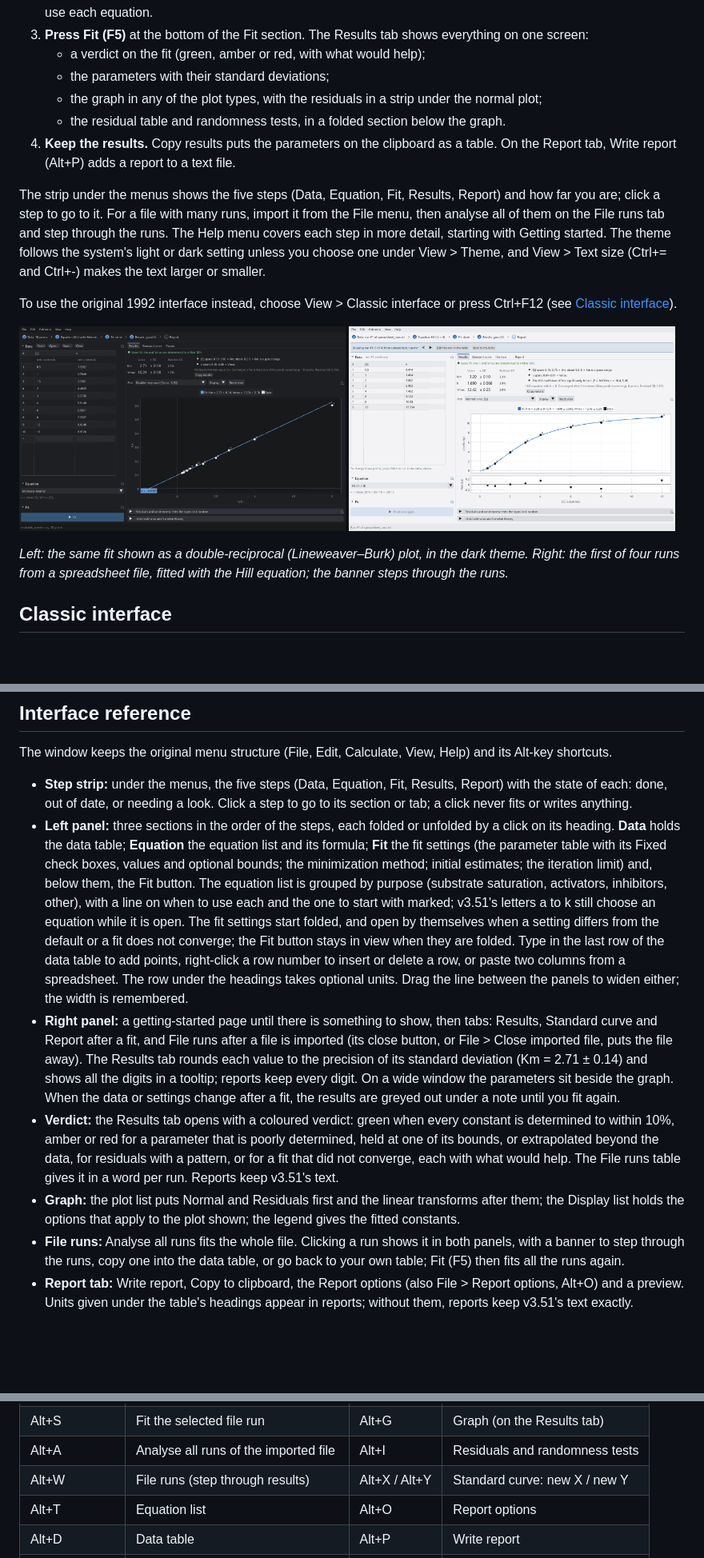
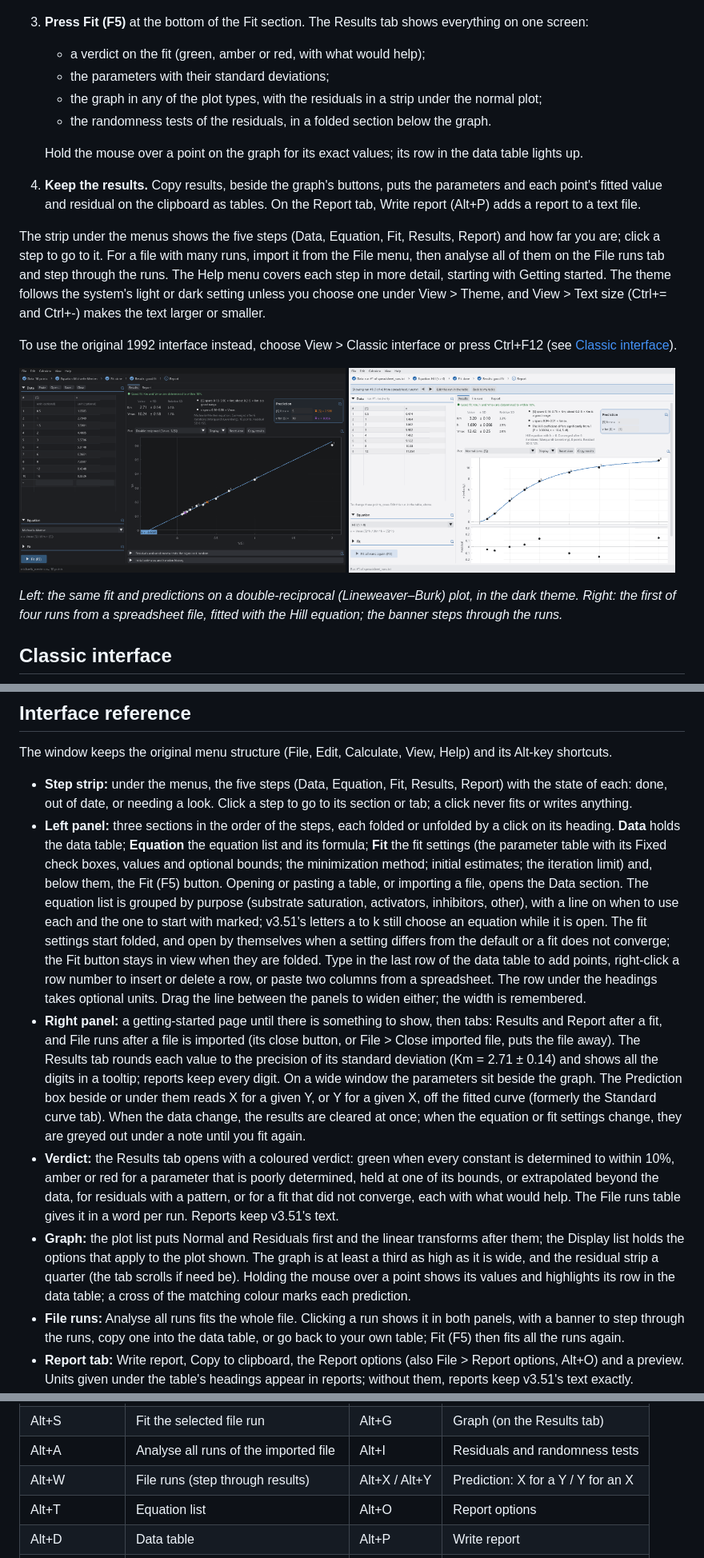
Before and after one commit to efedo/kinetics, a Markdown page: README.md, 3 parts joined by grey strips. Shown at 80% size. GitHub-like rendering; pictures changed too: docs/screenshot-double-reciprocal.png, docs/screenshot-file-runs.png; blank space fills up the shorter version.

```diff
--- a/README.md
+++ b/README.md
@@ -35,8 +35,10 @@ The original was written in 16-bit Borland C++. This version uses **SDL3** for t
    - a verdict on the fit (green, amber or red, with what would help);
    - the parameters with their standard deviations;
    - the graph in any of the plot types, with the residuals in a strip under the normal plot;
-   - the residual table and randomness tests, in a folded section below the graph.
-4. **Keep the results.** Copy results puts the parameters on the clipboard as a table. On the Report tab, Write report (Alt+P) adds a report to a text file.
+   - the randomness tests of the residuals, in a folded section below the graph.
+
+   Hold the mouse over a point on the graph for its exact values; its row in the data table lights up.
+4. **Keep the results.** Copy results, beside the graph's buttons, puts the parameters and each point's fitted value and residual on the clipboard as tables. On the Report tab, Write report (Alt+P) adds a report to a text file.
 
 The strip under the menus shows the five steps (Data, Equation, Fit, Results, Report) and how far you are; click a step to go to it. For a file with many runs, import it from the File menu, then analyse all of them on the File runs tab and step through the runs. The Help menu covers each step in more detail, starting with Getting started. The theme follows the system's light or dark setting unless you choose one under View > Theme, and View > Text size (Ctrl+= and Ctrl+-) makes the text larger or smaller.
 
@@ -47,7 +49,7 @@ To use the original 1992 interface instead, choose View > Classic interface or p
   <img src="docs/screenshot-file-runs.png" width="49%" alt="Run 1 of four from a spreadsheet file, fitted with the Hill equation">
 </p>
 
-*Left: the same fit shown as a double-reciprocal (Lineweaver–Burk) plot, in the dark theme. Right: the first of four runs from a spreadsheet file, fitted with the Hill equation; the banner steps through the runs.*
+*Left: the same fit and predictions on a double-reciprocal (Lineweaver–Burk) plot, in the dark theme. Right: the first of four runs from a spreadsheet file, fitted with the Hill equation; the banner steps through the runs.*
 
 ## Classic interface
 
@@ -145,10 +147,10 @@ Then open <http://localhost:8765>. Browsers will not load WebAssembly from a `fi
 The window keeps the original menu structure (File, Edit, Calculate, View, Help) and its Alt-key shortcuts.
 
 - **Step strip:** under the menus, the five steps (Data, Equation, Fit, Results, Report) with the state of each: done, out of date, or needing a look. Click a step to go to its section or tab; a click never fits or writes anything.
-- **Left panel:** three sections in the order of the steps, each folded or unfolded by a click on its heading. **Data** holds the data table; **Equation** the equation list and its formula; **Fit** the fit settings (the parameter table with its Fixed check boxes, values and optional bounds; the minimization method; initial estimates; the iteration limit) and, below them, the Fit button. The equation list is grouped by purpose (substrate saturation, activators, inhibitors, other), with a line on when to use each and the one to start with marked; v3.51's letters a to k still choose an equation while it is open. The fit settings start folded, and open by themselves when a setting differs from the default or a fit does not converge; the Fit button stays in view when they are folded. Type in the last row of the data table to add points, right-click a row number to insert or delete a row, or paste two columns from a spreadsheet. The row under the headings takes optional units. Drag the line between the panels to widen either; the width is remembered.
-- **Right panel:** a getting-started page until there is something to show, then tabs: Results, Standard curve and Report after a fit, and File runs after a file is imported (its close button, or File > Close imported file, puts the file away). The Results tab rounds each value to the precision of its standard deviation (Km = 2.71 ± 0.14) and shows all the digits in a tooltip; reports keep every digit. On a wide window the parameters sit beside the graph. When the data or settings change after a fit, the results are greyed out under a note until you fit again.
+- **Left panel:** three sections in the order of the steps, each folded or unfolded by a click on its heading. **Data** holds the data table; **Equation** the equation list and its formula; **Fit** the fit settings (the parameter table with its Fixed check boxes, values and optional bounds; the minimization method; initial estimates; the iteration limit) and, below them, the Fit (F5) button. Opening or pasting a table, or importing a file, opens the Data section. The equation list is grouped by purpose (substrate saturation, activators, inhibitors, other), with a line on when to use each and the one to start with marked; v3.51's letters a to k still choose an equation while it is open. The fit settings start folded, and open by themselves when a setting differs from the default or a fit does not converge; the Fit button stays in view when they are folded. Type in the last row of the data table to add points, right-click a row number to insert or delete a row, or paste two columns from a spreadsheet. The row under the headings takes optional units. Drag the line between the panels to widen either; the width is remembered.
+- **Right panel:** a getting-started page until there is something to show, then tabs: Results and Report after a fit, and File runs after a file is imported (its close button, or File > Close imported file, puts the file away). The Results tab rounds each value to the precision of its standard deviation (Km = 2.71 ± 0.14) and shows all the digits in a tooltip; reports keep every digit. On a wide window the parameters sit beside the graph. The Prediction box beside or under them reads X for a given Y, or Y for a given X, off the fitted curve (formerly the Standard curve tab). When the data change, the results are cleared at once; when the equation or fit settings change, they are greyed out under a note until you fit again.
 - **Verdict:** the Results tab opens with a coloured verdict: green when every constant is determined to within 10%, amber or red for a parameter that is poorly determined, held at one of its bounds, or extrapolated beyond the data, for residuals with a pattern, or for a fit that did not converge, each with what would help. The File runs table gives it in a word per run. Reports keep v3.51's text.
-- **Graph:** the plot list puts Normal and Residuals first and the linear transforms after them; the Display list holds the options that apply to the plot shown; the legend gives the fitted constants.
+- **Graph:** the plot list puts Normal and Residuals first and the linear transforms after them; the Display list holds the options that apply to the plot shown. The graph is at least a third as high as it is wide, and the residual strip a quarter (the tab scrolls if need be). Holding the mouse over a point shows its values and highlights its row in the data table; a cross of the matching colour marks each prediction.
 - **File runs:** Analyse all runs fits the whole file. Clicking a run shows it in both panels, with a banner to step through the runs, copy one into the data table, or go back to your own table; Fit (F5) then fits all the runs again.
 - **Report tab:** Write report, Copy to clipboard, the Report options (also File > Report options, Alt+O) and a preview. Units given under the table's headings appear in reports; without them, reports keep v3.51's text exactly.
 - **Status bar and messages:** the bar at the bottom names the data. Errors and confirmations appear there instead of in a dialog. Clear empties the table, and the bar offers Undo.
@@ -160,7 +162,7 @@ The window keeps the original menu structure (File, Edit, Calculate, View, Help)
 | F5 / Alt+R | Fit the table data | Alt+L | Results |
 | Alt+S | Fit the selected file run | Alt+G | Graph (on the Results tab) |
 | Alt+A | Analyse all runs of the imported file | Alt+I | Residuals and randomness tests |
-| Alt+W | File runs (step through results) | Alt+X / Alt+Y | Standard curve: new X / new Y |
+| Alt+W | File runs (step through results) | Alt+X / Alt+Y | Prediction: X for a Y / Y for an X |
 | Alt+T | Equation list | Alt+O | Report options |
 | Alt+D | Data table | Alt+P | Write report |
 | Alt+M | Load the imported run into the table | Alt+H / F1 | Help |
```
Also changed, not shown: other parts of README.md (+5 -4 lines), docs/screenshot.png, 13 other files.
